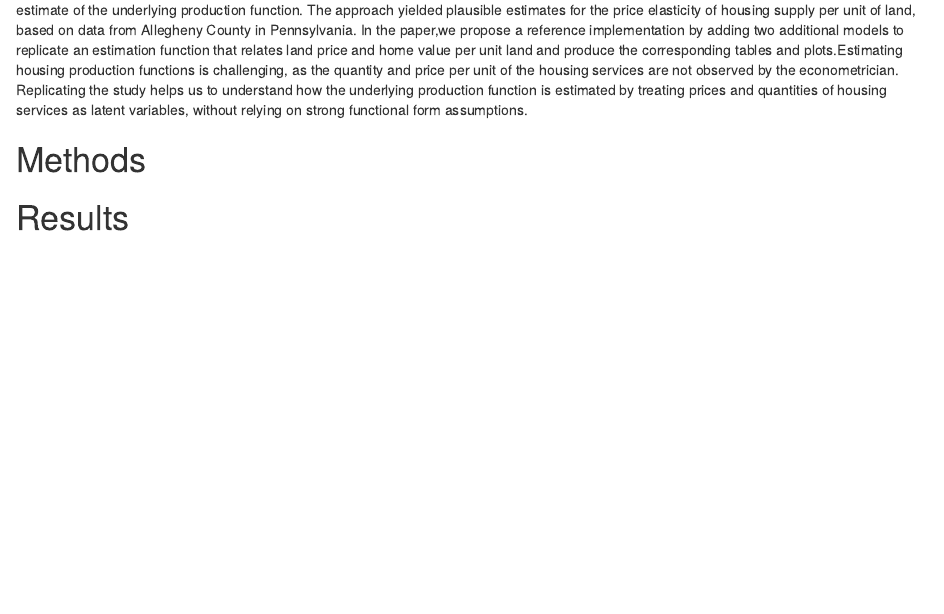
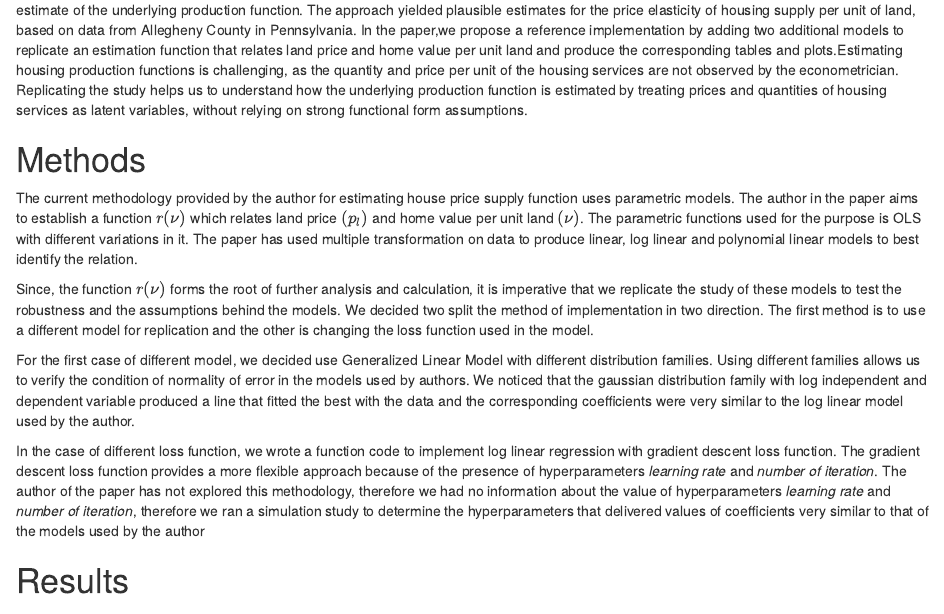
Before and after one commit to rathodmansi/Replication-Study-Housing-Production-Function, an R Markdown document (Analysis/paper.Rmd): the page in a window 1100 px wide, from 400 px down. Rendered offline with R 4.5, knitr and Pandoc, with nearby package versions; drawn as R Markdown's standard HTML page in place of the format the file asks for.

Commit message:
Model Estimate Method Added

```diff
--- a/Analysis/paper.Rmd
+++ b/Analysis/paper.Rmd
@@ -27,6 +27,15 @@ The purpose of the paper is to do a replication of the paper "A New Approach to
 
 
 # Methods
+The current methodology provided by the author for estimating house price supply function uses parametric models. The author in the paper aims to establish a function $r(\nu)$ which relates land price $(p_l)$ and home value per unit land $(\nu)$. The parametric functions used for the purpose is OLS with different variations in it. The paper has used multiple transformation on data to produce linear, log linear and polynomial linear models to best identify the relation.
+
+Since, the function $r(\nu)$ forms the root of further analysis and calculation, it is imperative that we replicate the study of these models to test the robustness and the assumptions behind the models.
+We decided two split the method of implementation in two direction. The first method is to use a different model for replication and the other is changing the loss function used in the model.
+
+For the first case of different model, we decided use Generalized Linear Model with different distribution families. Using different families allows us to verify the condition of normality of error in the models used by authors. We noticed that the gaussian distribution family with log independent and dependent variable produced a line that fitted the best with the data and the corresponding coefficients were very similar to the log linear model used by the author.
+
+In the case of different loss function, we wrote a function code to implement log linear regression with gradient descent loss function. The gradient descent loss function provides a more flexible approach because of the presence of hyperparameters *learning rate* and *number of iteration*. The author of the paper has not explored this methodology, therefore we had no information about the value of hyperparameters *learning rate* and *number of iteration*, therefore we ran a simulation study to determine the hyperparameters that delivered values of coefficients very similar to that of the models used by the author
+
 
 # Results
 
```
Also changed, not shown: 1 other file.
